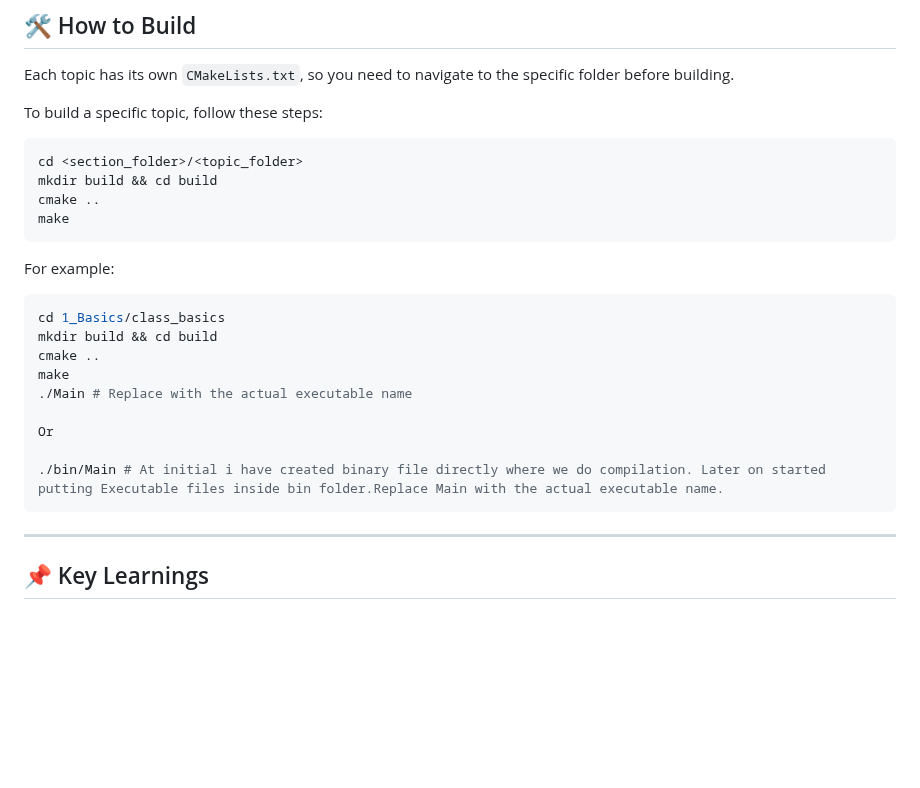
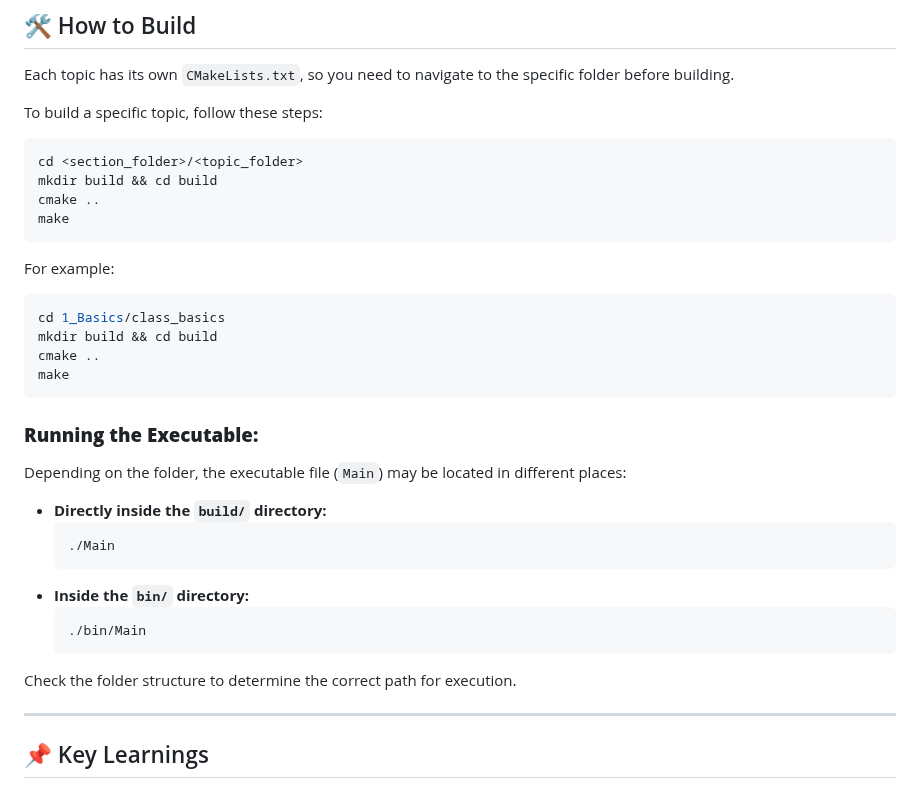
Before and after one commit to anupagrawal-dev/Cpp-Learning-Journey, a Markdown page: README.md, the part around one of its changes. Rendered like a GitHub page; blank space fills up the shorter version.

Commit message:
Updated Build Configurations

````diff
--- a/README.md
+++ b/README.md
@@ -70,18 +70,29 @@ mkdir build && cd build
 cmake ..
 make
 ```
+
 For example:
 ```sh
 cd 1_Basics/class_basics
 mkdir build && cd build
 cmake ..
 make
-./Main # Replace with the actual executable name
+```
 
-Or
+### **Running the Executable:**
 
-./bin/Main # At initial i have created binary file directly where we do compilation. Later on started putting Executable files inside bin folder.Replace Main with the actual executable name.
-```
+Depending on the folder, the executable file (`Main`) may be located in different places:
+
+- **Directly inside the `build/` directory:**
+  ```sh
+  ./Main
+  ```
+- **Inside the `bin/` directory:**
+  ```sh
+  ./bin/Main
+  ```
+
+Check the folder structure to determine the correct path for execution.
 
 ---
 
````
Also changed, not shown: other parts of README.md (+1 -1 lines).
